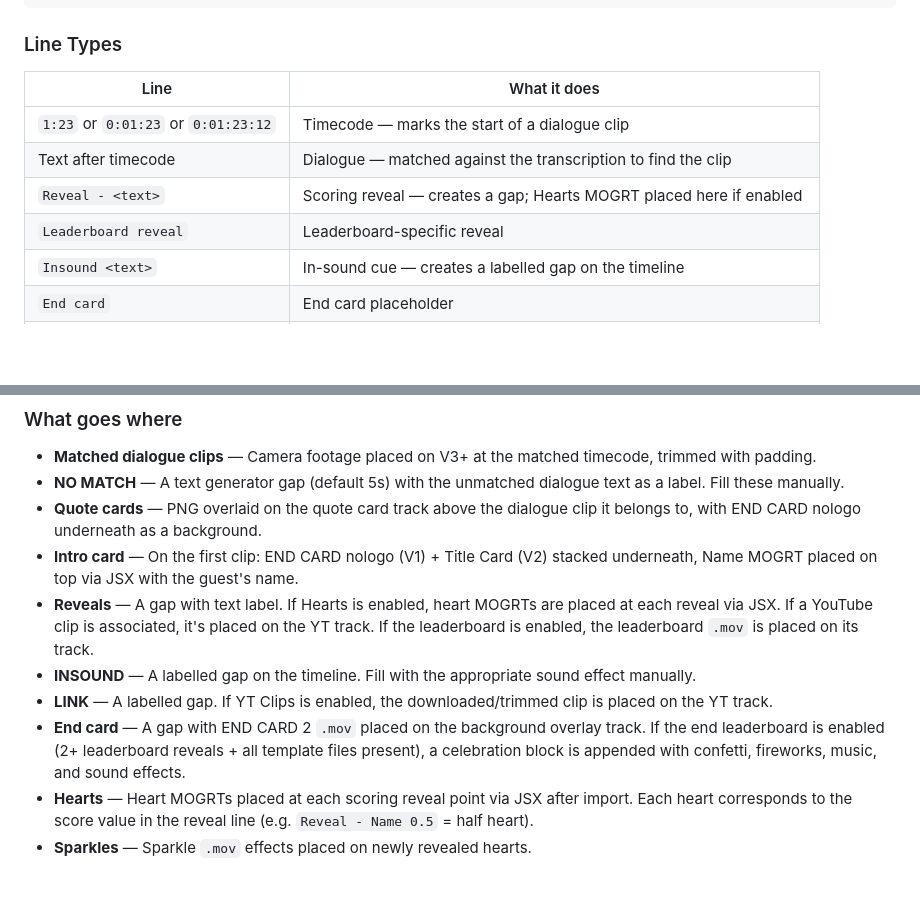
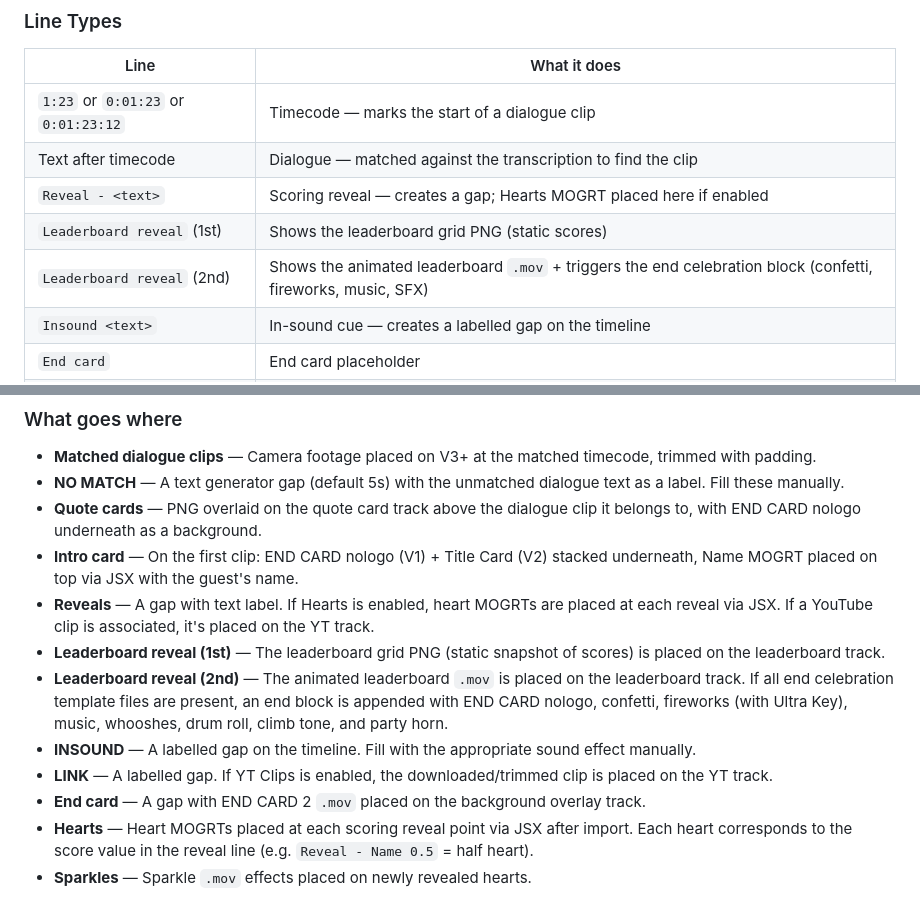
Before and after one commit to lolscourge/Fall-Damage-Paper-Editor, a Markdown page: USAGE_GUIDE.md, 2 parts joined by grey strips. Drawn GitHub-style; blank space fills up the shorter version.

Commit message:
Document 1st vs 2nd leaderboard reveal differences in usage guide

```diff
--- a/USAGE_GUIDE.md
+++ b/USAGE_GUIDE.md
@@ -144,7 +144,8 @@ End card
 | `1:23` or `0:01:23` or `0:01:23:12` | Timecode — marks the start of a dialogue clip |
 | Text after timecode | Dialogue — matched against the transcription to find the clip |
 | `Reveal - <text>` | Scoring reveal — creates a gap; Hearts MOGRT placed here if enabled |
-| `Leaderboard reveal` | Leaderboard-specific reveal |
+| `Leaderboard reveal` (1st) | Shows the leaderboard grid PNG (static scores) |
+| `Leaderboard reveal` (2nd) | Shows the animated leaderboard `.mov` + triggers the end celebration block (confetti, fireworks, music, SFX) |
 | `Insound <text>` | In-sound cue — creates a labelled gap on the timeline |
 | `End card` | End card placeholder |
 | URL (http/https) | Link — YouTube clip downloaded and placed here (if YT Clips enabled) |
@@ -185,10 +186,12 @@ Here's how each element gets placed on the generated timeline:
 - **NO MATCH** — A text generator gap (default 5s) with the unmatched dialogue text as a label. Fill these manually.
 - **Quote cards** — PNG overlaid on the quote card track above the dialogue clip it belongs to, with END CARD nologo underneath as a background.
 - **Intro card** — On the first clip: END CARD nologo (V1) + Title Card (V2) stacked underneath, Name MOGRT placed on top via JSX with the guest's name.
-- **Reveals** — A gap with text label. If Hearts is enabled, heart MOGRTs are placed at each reveal via JSX. If a YouTube clip is associated, it's placed on the YT track. If the leaderboard is enabled, the leaderboard `.mov` is placed on its track.
+- **Reveals** — A gap with text label. If Hearts is enabled, heart MOGRTs are placed at each reveal via JSX. If a YouTube clip is associated, it's placed on the YT track.
+- **Leaderboard reveal (1st)** — The leaderboard grid PNG (static snapshot of scores) is placed on the leaderboard track.
+- **Leaderboard reveal (2nd)** — The animated leaderboard `.mov` is placed on the leaderboard track. If all end celebration template files are present, an end block is appended with END CARD nologo, confetti, fireworks (with Ultra Key), music, whooshes, drum roll, climb tone, and party horn.
 - **INSOUND** — A labelled gap on the timeline. Fill with the appropriate sound effect manually.
 - **LINK** — A labelled gap. If YT Clips is enabled, the downloaded/trimmed clip is placed on the YT track.
-- **End card** — A gap with END CARD 2 `.mov` placed on the background overlay track. If the end leaderboard is enabled (2+ leaderboard reveals + all template files present), a celebration block is appended with confetti, fireworks, music, and sound effects.
+- **End card** — A gap with END CARD 2 `.mov` placed on the background overlay track.
 - **Hearts** — Heart MOGRTs placed at each scoring reveal point via JSX after import. Each heart corresponds to the score value in the reveal line (e.g. `Reveal - Name 0.5` = half heart).
 - **Sparkles** — Sparkle `.mov` effects placed on newly revealed hearts.
 
```
